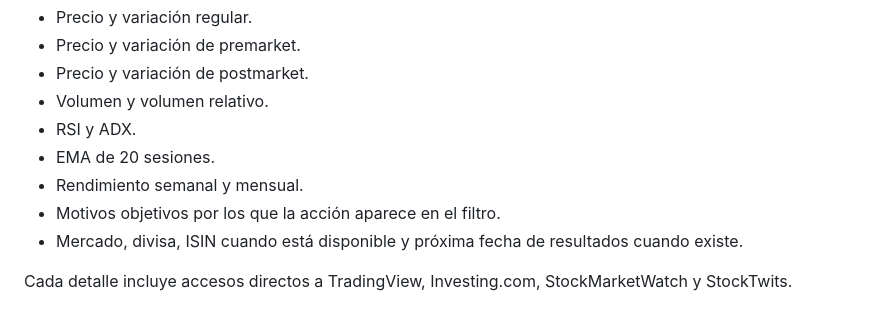
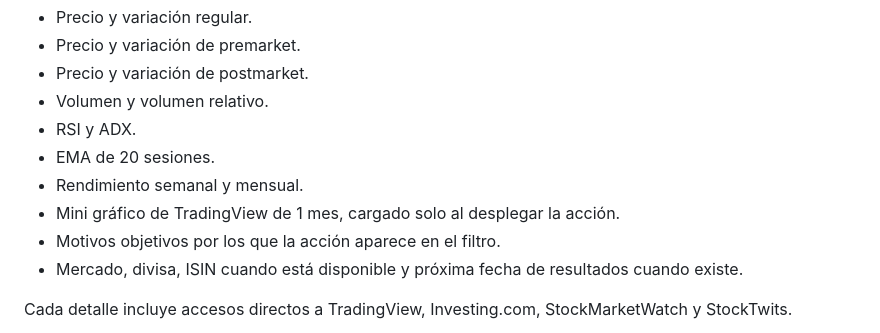
Before and after one commit to jjlunav/ViewInvAI, a Markdown page: README.md, the part around the change. GitHub-like rendering.

Commit message:
Document mini charts in expanded stock rows

```diff
--- a/README.md
+++ b/README.md
@@ -41,6 +41,7 @@ Cada acción aparece en una fila compacta con ticker, nombre, precio, variación
 - RSI y ADX.
 - EMA de 20 sesiones.
 - Rendimiento semanal y mensual.
+- Mini gráfico de TradingView de 1 mes, cargado solo al desplegar la acción.
 - Motivos objetivos por los que la acción aparece en el filtro.
 - Mercado, divisa, ISIN cuando está disponible y próxima fecha de resultados cuando existe.
 
```
